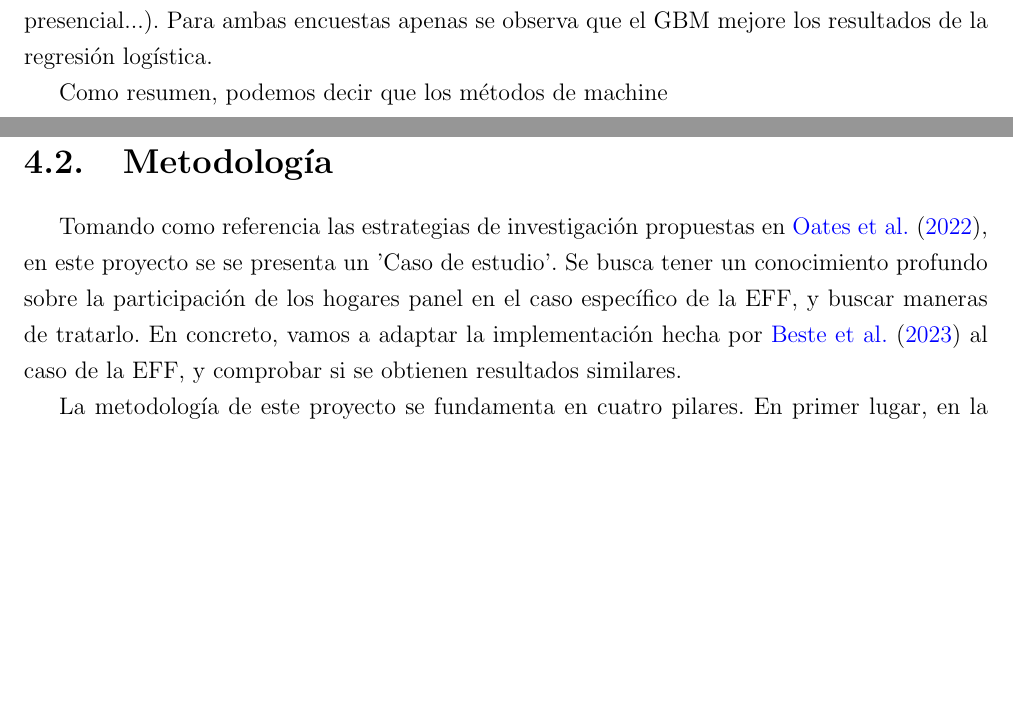
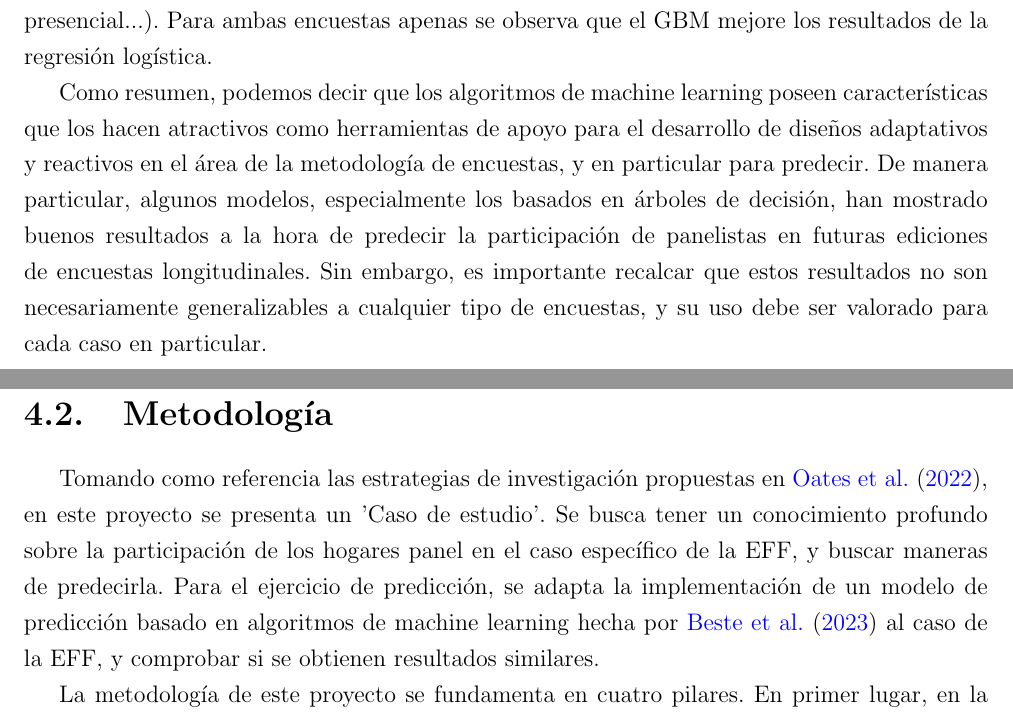
Before and after one commit to cgento/MP_DS_cgento_UOC, a LaTeX book (TFM_cgento_Latex/TFM.tex, which reads TFM_cgento_Latex/3_attrition.tex, TFM_cgento_Latex/4_datos_metodologia.tex): two parts of pages 24 and 29 of 47 before the commit and two parts of pages 24 and 29 of 49 after it, joined at a grey line, cut so that both start at the same text, the shorter picture padded with empty space. Compiled offline with pdfLaTeX.

Commit message:
Versión final de capítulos 3 y 4

```diff
--- a/TFM_cgento_Latex/3_attrition.tex
+++ b/TFM_cgento_Latex/3_attrition.tex
@@ -24,4 +24,4 @@ En el contexto de la predicción del panel attrition, muchos estudios comparan e
 
 Aunque sin duda estos resultados son prometedores, es importante recalcar que deben ser contextualizados y valorados para cada caso de análisis. Por ejemplo, en \cite{liu2020using} se utiliza un panel de individuos en Estados Unidos para predecir la participación de panelistas en la segunda edición de dicha encuesta, y se compara de nuevo el rendimiento de un Logit con los de un Random Forest (RF), un modelo de Máquinas de Soporte Vectorial (SVM) y un LASSO. Sólo el LASSO mostró una mejora con respecto al modelo de regresión logística. Otro ejemplo puede verse en \cite{jankowsky2022validation}. En este estudio se compara el rendimiento de un modelo Logit con el de un modelo GBM (Gradient Boosting Machine) en dos encuestas con diseños bastante diferentes (una encuesta es en EEUU y la otra en alemania, una se ha realizado cada nueve años y la otra anualmente, una es telefónica y la otra es una entrevista presencial...). Para ambas encuestas apenas se observa que el GBM mejore los resultados de la regresión logística.
 
-Como resumen, podemos decir que los métodos de machine
+Como resumen, podemos decir que los algoritmos de machine learning poseen características que los hacen atractivos como herramientas de apoyo para el desarrollo de diseños adaptativos y reactivos en el área de la metodología de encuestas, y en particular para predecir. De manera particular, algunos modelos, especialmente los basados en árboles de decisión, han mostrado buenos resultados a la hora de predecir la participación de panelistas en futuras ediciones de encuestas longitudinales. Sin embargo, es importante recalcar que estos resultados no son necesariamente generalizables a cualquier tipo de encuestas, y su uso debe ser valorado para cada caso en particular.
--- a/TFM_cgento_Latex/4_datos_metodologia.tex
+++ b/TFM_cgento_Latex/4_datos_metodologia.tex
@@ -42,7 +42,7 @@ Para la elaboración de este proyecto se utiliza la información recopilada dura
 
 \section{Metodología}
 
-Tomando como referencia las estrategias de investigación propuestas en \cite{oates2022researching}, en este proyecto se se presenta un 'Caso de estudio'. Se busca tener un conocimiento profundo sobre la participación de los hogares panel en el caso específico de la EFF, y buscar maneras de tratarlo. En concreto, vamos a adaptar la implementación hecha por \cite{beste2023case} al caso de la EFF, y comprobar si se obtienen resultados similares.
+Tomando como referencia las estrategias de investigación propuestas en \cite{oates2022researching}, en este proyecto se presenta un 'Caso de estudio'. Se busca tener un conocimiento profundo sobre la participación de los hogares panel en el caso específico de la EFF, y buscar maneras de predecirla. Para el ejercicio de predicción, se adapta la implementación de un modelo de predicción basado en algoritmos de machine learning hecha por \cite{beste2023case} al caso de la EFF, y comprobar si se obtienen resultados similares.
 
 La metodología de este proyecto se fundamenta en cuatro pilares. En primer lugar, en la recopilación de los datos de las entrevistas y los entrevistadores que participaron en las olas EFF2017, EFF2020 y EFF2022. El segundo pilar es la realización de un análisis descriptivo de un conjunto de variables con potencial para explicar la Attrition. En tercer lugar, en el entrenamiento de varios modelos basados en métodos de machine learning con datos de la EFF2017 y la EFF2020, y la evaluación de su rendimiento para predecir la participación de los hogares panel en la EFF2022. Finalmente, se realiza una valoración de los resultados obtenidos y qué pasos podrían darse en el futuro para seguir desarrollando este proyecto.
 
```
Also changed, not shown: TFM_cgento.pdf.
